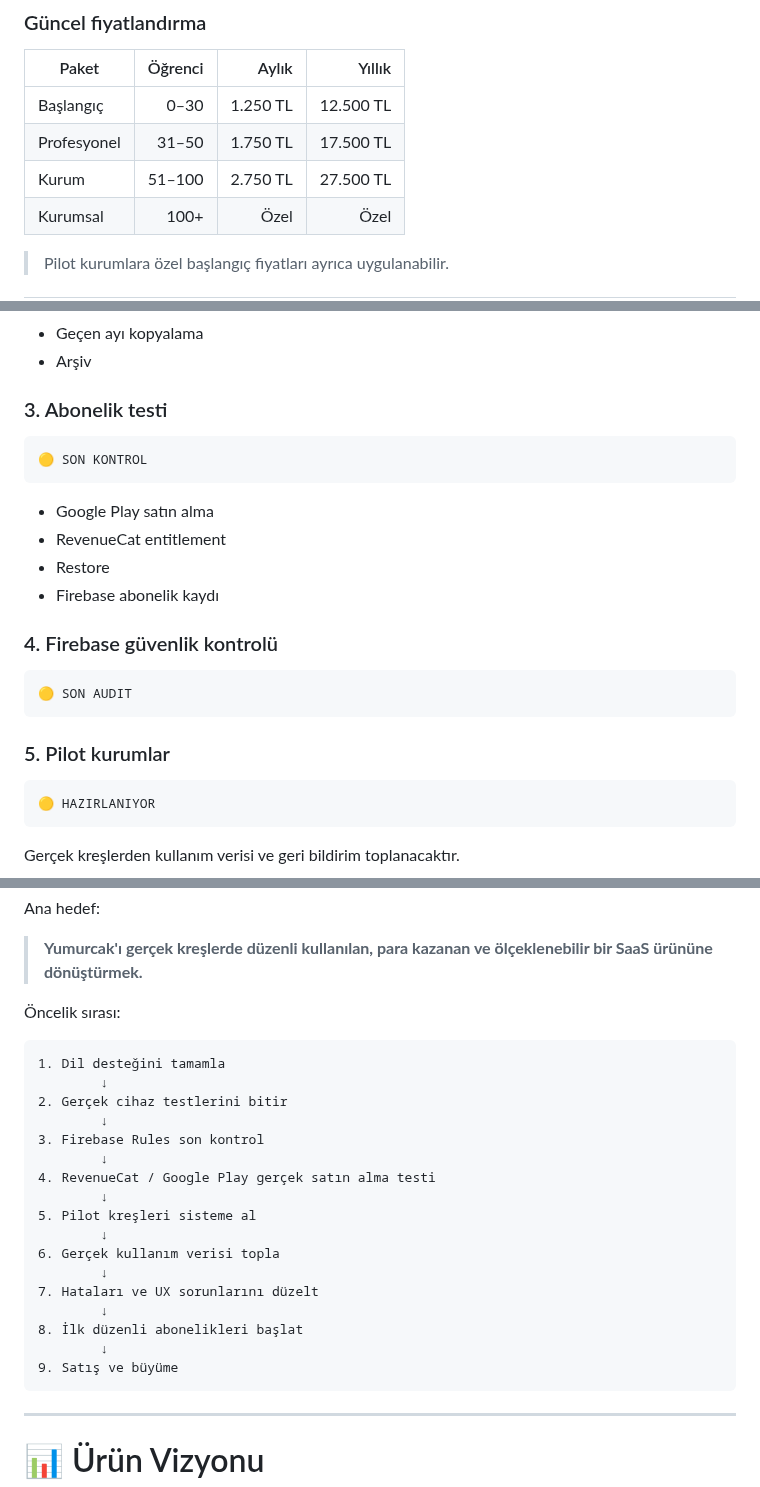
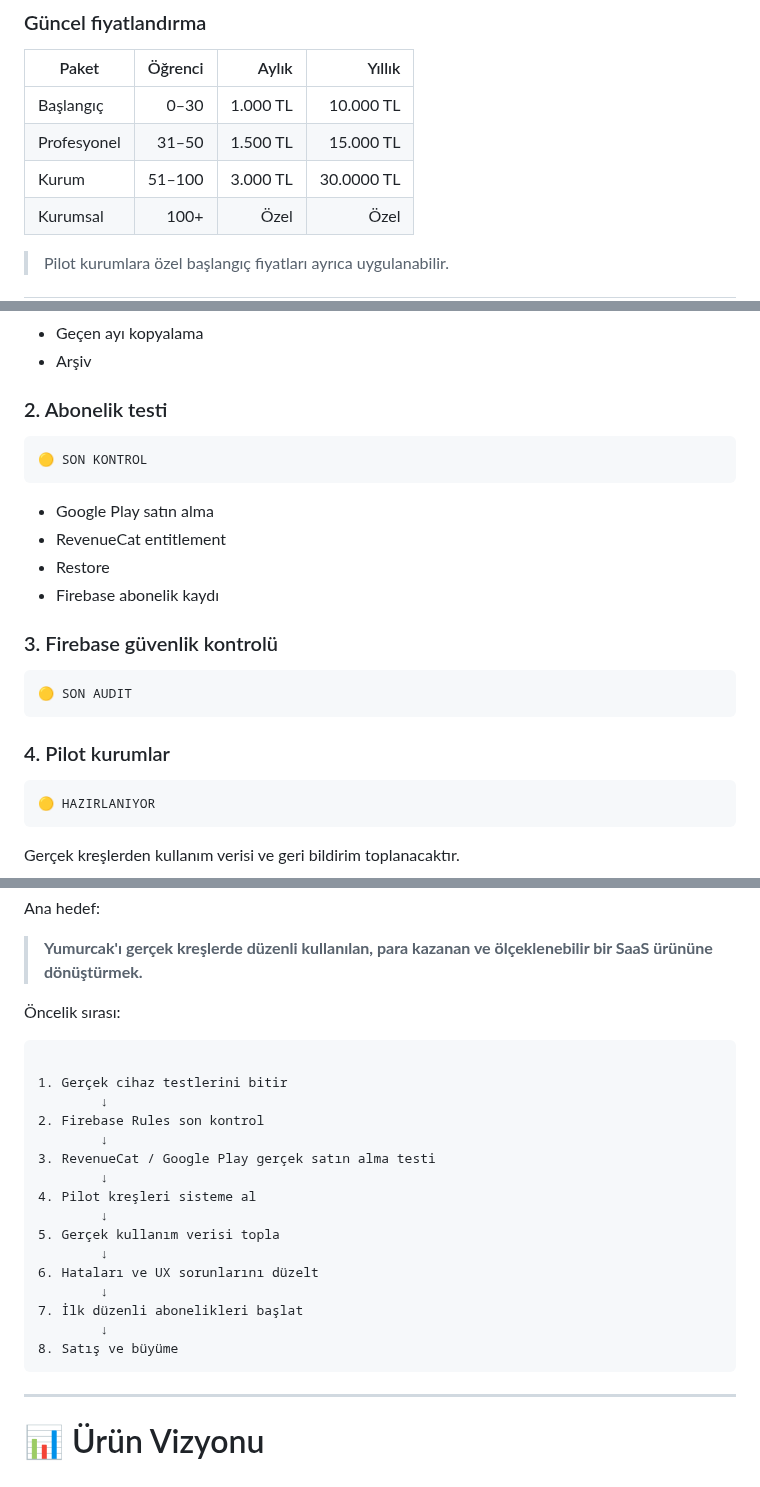
Before and after one commit to furukcell/Yumurcak-app, a Markdown page: README.md, 3 parts joined by grey strips. Rendered like a GitHub page.

````diff
--- a/README.md
+++ b/README.md
@@ -532,9 +532,9 @@ Altyapı:
 
 | Paket       | Öğrenci |    Aylık |    Yıllık |
 | ----------- | ------: | -------: | --------: |
-| Başlangıç   |    0–30 | 1.250 TL | 12.500 TL |
-| Profesyonel |   31–50 | 1.750 TL | 17.500 TL |
-| Kurum       |  51–100 | 2.750 TL | 27.500 TL |
+| Başlangıç   |    0–30 | 1.000 TL | 10.000 TL |
+| Profesyonel |   31–50 | 1.500 TL | 15.000 TL |
+| Kurum       |  51–100 | 3.000 TL | 30.0000 TL |
 | Kurumsal    |    100+ |     Özel |      Özel |
 
 > Pilot kurumlara özel başlangıç fiyatları ayrıca uygulanabilir.
@@ -713,7 +711,7 @@ Kontrol edilecek temel akışlar:
 * Geçen ayı kopyalama
 * Arşiv
 
-### 3. Abonelik testi
+### 2. Abonelik testi
 
 ```txt
 🟡 SON KONTROL
@@ -724,13 +722,13 @@ Kontrol edilecek temel akışlar:
 * Restore
 * Firebase abonelik kaydı
 
-### 4. Firebase güvenlik kontrolü
+### 3. Firebase güvenlik kontrolü
 
 ```txt
 🟡 SON AUDIT
 ```
 
-### 5. Pilot kurumlar
+### 4. Pilot kurumlar
 
 ```txt
 🟡 HAZIRLANIYOR
@@ -871,23 +869,22 @@ Ana hedef:
 Öncelik sırası:
 
 ```txt
-1. Dil desteğini tamamla
+
+1. Gerçek cihaz testlerini bitir
         ↓
-2. Gerçek cihaz testlerini bitir
+2. Firebase Rules son kontrol
         ↓
-3. Firebase Rules son kontrol
+3. RevenueCat / Google Play gerçek satın alma testi
         ↓
-4. RevenueCat / Google Play gerçek satın alma testi
+4. Pilot kreşleri sisteme al
         ↓
-5. Pilot kreşleri sisteme al
+5. Gerçek kullanım verisi topla
         ↓
-6. Gerçek kullanım verisi topla
+6. Hataları ve UX sorunlarını düzelt
         ↓
-7. Hataları ve UX sorunlarını düzelt
+7. İlk düzenli abonelikleri başlat
         ↓
-8. İlk düzenli abonelikleri başlat
-        ↓
-9. Satış ve büyüme
+8. Satış ve büyüme
 ```
 
 ---
````
Also changed, not shown: other parts of README.md (+9 -11 lines).
